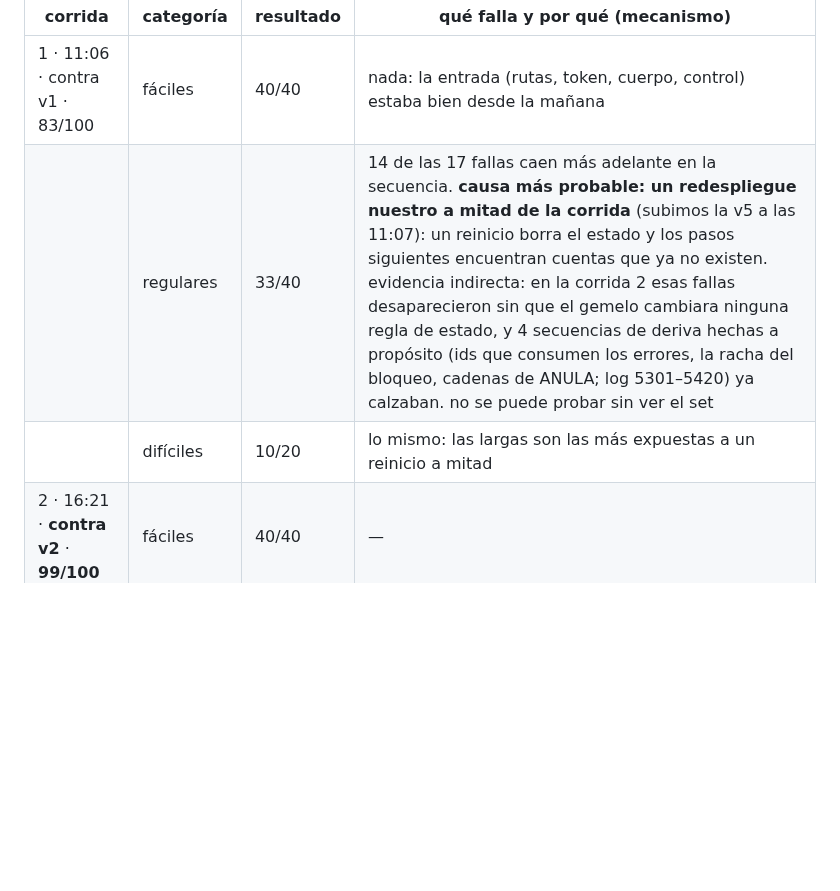
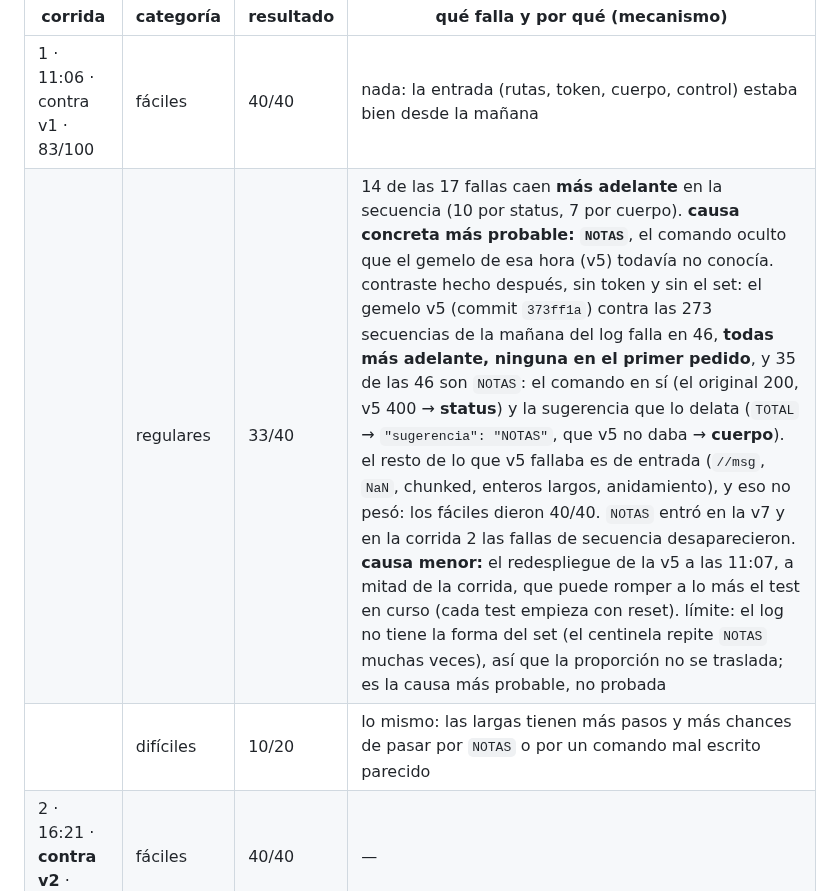
Before and after one commit to rominapitronello/frontier-bog26-caja-negra, a Markdown page: debrief.md, the part around the change. Drawn GitHub-style; blank space fills up the shorter version.

Commit message:
debrief: la causa concreta de la corrida 1 es NOTAS, no el redespliegue
contraste en local, sin token y sin el set: el gemelo v5 (el de las
11:06) contra las 273 secuencias de la mañana del log falla en 46, todas
más adelante en la secuencia, y 35 son NOTAS (el comando, status 400 vs
200; y la sugerencia que lo delata, cuerpo). lo demás que v5 fallaba es
de entrada y no pesó (fáciles 40/40). el redespliegue de las 11:07 queda
como causa menor: puede romper a lo más el test en curso.

Claude-Session: https://claude.ai/code/session_01MD7hzHJT22ntB2RKCY7mwt

```diff
--- a/debrief.md
+++ b/debrief.md
@@ -22,8 +22,8 @@ el set: 100 tests, **40 fáciles (1 pedido), 40 regulares (2–5), 20 difíciles
 | corrida | categoría | resultado | qué falla y por qué (mecanismo) |
 |---|---|---|---|
 | 1 · 11:06 · contra v1 · 83/100 | fáciles | 40/40 | nada: la entrada (rutas, token, cuerpo, control) estaba bien desde la mañana |
-| | regulares | 33/40 | 14 de las 17 fallas caen más adelante en la secuencia. **causa más probable: un redespliegue nuestro a mitad de la corrida** (subimos la v5 a las 11:07): un reinicio borra el estado y los pasos siguientes encuentran cuentas que ya no existen. evidencia indirecta: en la corrida 2 esas fallas desaparecieron sin que el gemelo cambiara ninguna regla de estado, y 4 secuencias de deriva hechas a propósito (ids que consumen los errores, la racha del bloqueo, cadenas de ANULA; log 5301–5420) ya calzaban. no se puede probar sin ver el set |
-| | difíciles | 10/20 | lo mismo: las largas son las más expuestas a un reinicio a mitad |
+| | regulares | 33/40 | 14 de las 17 fallas caen **más adelante** en la secuencia (10 por status, 7 por cuerpo). **causa concreta más probable: `NOTAS`**, el comando oculto que el gemelo de esa hora (v5) todavía no conocía. contraste hecho después, sin token y sin el set: el gemelo v5 (commit `373ff1a`) contra las 273 secuencias de la mañana del log falla en 46, **todas más adelante, ninguna en el primer pedido**, y 35 de las 46 son `NOTAS`: el comando en sí (el original 200, v5 400 → **status**) y la sugerencia que lo delata (`TOTAL` → `"sugerencia": "NOTAS"`, que v5 no daba → **cuerpo**). el resto de lo que v5 fallaba es de entrada (`//msg`, `NaN`, chunked, enteros largos, anidamiento), y eso no pesó: los fáciles dieron 40/40. `NOTAS` entró en la v7 y en la corrida 2 las fallas de secuencia desaparecieron. **causa menor:** el redespliegue de la v5 a las 11:07, a mitad de la corrida, que puede romper a lo más el test en curso (cada test empieza con reset). límite: el log no tiene la forma del set (el centinela repite `NOTAS` muchas veces), así que la proporción no se traslada; es la causa más probable, no probada |
+| | difíciles | 10/20 | lo mismo: las largas tienen más pasos y más chances de pasar por `NOTAS` o por un comando mal escrito parecido |
 | 2 · 16:21 · **contra v2** · **99/100** | fáciles | 40/40 | — |
 | | regulares | 40/40 | — |
 | | difíciles | 19/20 | **una falla en el primer pedido, por status**: un mensaje suelto. buscada por fuera del set (sol-07, el diferencial de dos gemelos en el primer pedido y uno mutacional: ~6.000 casos), **el único candidato es `pıng`** (i sin punto): python pasa `ı` a `I` con `.upper()` y el gemelo lo tomaba por PING (200, pong); el original solo pasa a mayúsculas en ascii y no lo reconoce (400; log 5680, 5681). arreglado en la v16. si la corrida 3 da 99, la causa queda sin encontrar y se dice así |
```
